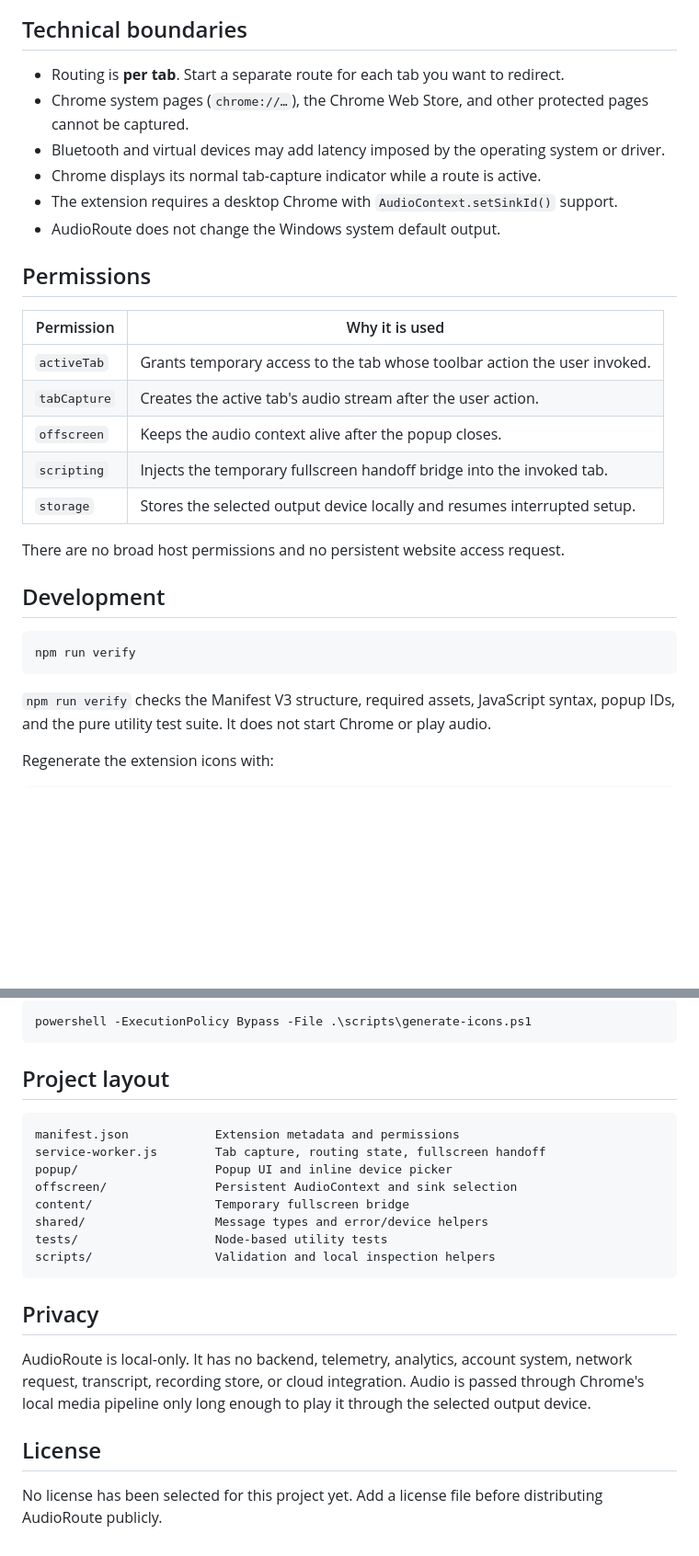
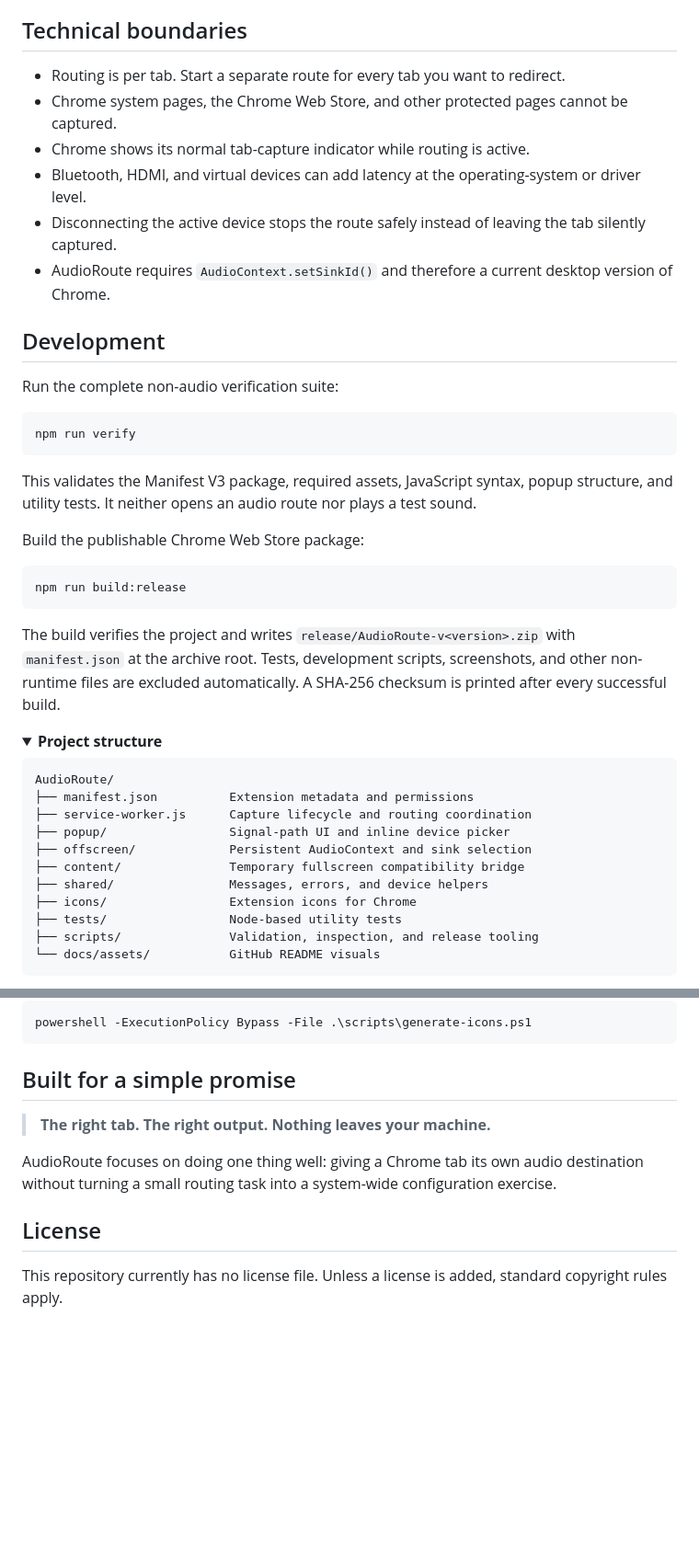
Before and after one commit to Nick190401/AudioRouting-for-Chrome, a Markdown page: README.md, 2 parts joined by grey strips. Shown: that part at 92% size. Rendered like a GitHub page; folded sections open; blank space fills up the shorter version.

````diff
--- a/README.md
+++ b/README.md
@@ -73,31 +155,45 @@ Most common players are covered, including YouTube-style, Video.js, Shaka, Plyr,
 
 ## Technical boundaries
 
-- Routing is **per tab**. Start a separate route for each tab you want to redirect.
-- Chrome system pages (`chrome://…`), the Chrome Web Store, and other protected pages cannot be captured.
-- Bluetooth and virtual devices may add latency imposed by the operating system or driver.
-- Chrome displays its normal tab-capture indicator while a route is active.
-- The extension requires a desktop Chrome with `AudioContext.setSinkId()` support.
-- AudioRoute does not change the Windows system default output.
-
-## Permissions
-
-| Permission | Why it is used |
-| --- | --- |
-| `activeTab` | Grants temporary access to the tab whose toolbar action the user invoked. |
-| `tabCapture` | Creates the active tab's audio stream after the user action. |
-| `offscreen` | Keeps the audio context alive after the popup closes. |
-| `scripting` | Injects the temporary fullscreen handoff bridge into the invoked tab. |
-| `storage` | Stores the selected output device locally and resumes interrupted setup. |
-
-There are no broad host permissions and no persistent website access request.
+- Routing is per tab. Start a separate route for every tab you want to redirect.
+- Chrome system pages, the Chrome Web Store, and other protected pages cannot be captured.
+- Chrome shows its normal tab-capture indicator while routing is active.
+- Bluetooth, HDMI, and virtual devices can add latency at the operating-system or driver level.
+- Disconnecting the active device stops the route safely instead of leaving the tab silently captured.
+- AudioRoute requires `AudioContext.setSinkId()` and therefore a current desktop version of Chrome.
 
 ## Development
+
+Run the complete non-audio verification suite:
 
 ```powershell
 npm run verify
 ```
 
-`npm run verify` checks the Manifest V3 structure, required assets, JavaScript syntax, popup IDs, and the pure utility test suite. It does not start Chrome or play audio.
+This validates the Manifest V3 package, required assets, JavaScript syntax, popup structure, and utility tests. It neither opens an audio route nor plays a test sound.
 
-Regenerate the extension icons with:
+Build the publishable Chrome Web Store package:
+
+```powershell
+npm run build:release
+```
+
+The build verifies the project and writes `release/AudioRoute-v<version>.zip` with `manifest.json` at the archive root. Tests, development scripts, screenshots, and other non-runtime files are excluded automatically. A SHA-256 checksum is printed after every successful build.
+
+<details>
+<summary><strong>Project structure</strong></summary>
+
+```text
+AudioRoute/
+├── manifest.json          Extension metadata and permissions
+├── service-worker.js      Capture lifecycle and routing coordination
+├── popup/                 Signal-path UI and inline device picker
+├── offscreen/             Persistent AudioContext and sink selection
+├── content/               Temporary fullscreen compatibility bridge
+├── shared/                Messages, errors, and device helpers
+├── icons/                 Extension icons for Chrome
+├── tests/                 Node-based utility tests
+├── scripts/               Validation, inspection, and release tooling
+└── docs/assets/           GitHub README visuals
+```
+
@@ -106,23 +206,14 @@ Regenerate the extension icons with:
 powershell -ExecutionPolicy Bypass -File .\scripts\generate-icons.ps1
 ```
 
-## Project layout
+</details>
 
-```text
-manifest.json            Extension metadata and permissions
-service-worker.js        Tab capture, routing state, fullscreen handoff
-popup/                   Popup UI and inline device picker
-offscreen/               Persistent AudioContext and sink selection
-content/                 Temporary fullscreen bridge
-shared/                  Message types and error/device helpers
-tests/                   Node-based utility tests
-scripts/                 Validation and local inspection helpers
-```
+## Built for a simple promise
 
-## Privacy
+> **The right tab. The right output. Nothing leaves your machine.**
 
-AudioRoute is local-only. It has no backend, telemetry, analytics, account system, network request, transcript, recording store, or cloud integration. Audio is passed through Chrome's local media pipeline only long enough to play it through the selected output device.
+AudioRoute focuses on doing one thing well: giving a Chrome tab its own audio destination without turning a small routing task into a system-wide configuration exercise.
 
 ## License
 
-No license has been selected for this project yet. Add a license file before distributing AudioRoute publicly.
+This repository currently has no license file. Unless a license is added, standard copyright rules apply.
````
Also changed, not shown: other parts of README.md (+130 -44 lines), docs/assets/audioroute-hero.png (added), docs/assets/audioroute-routing.png (added), 4 other files.
